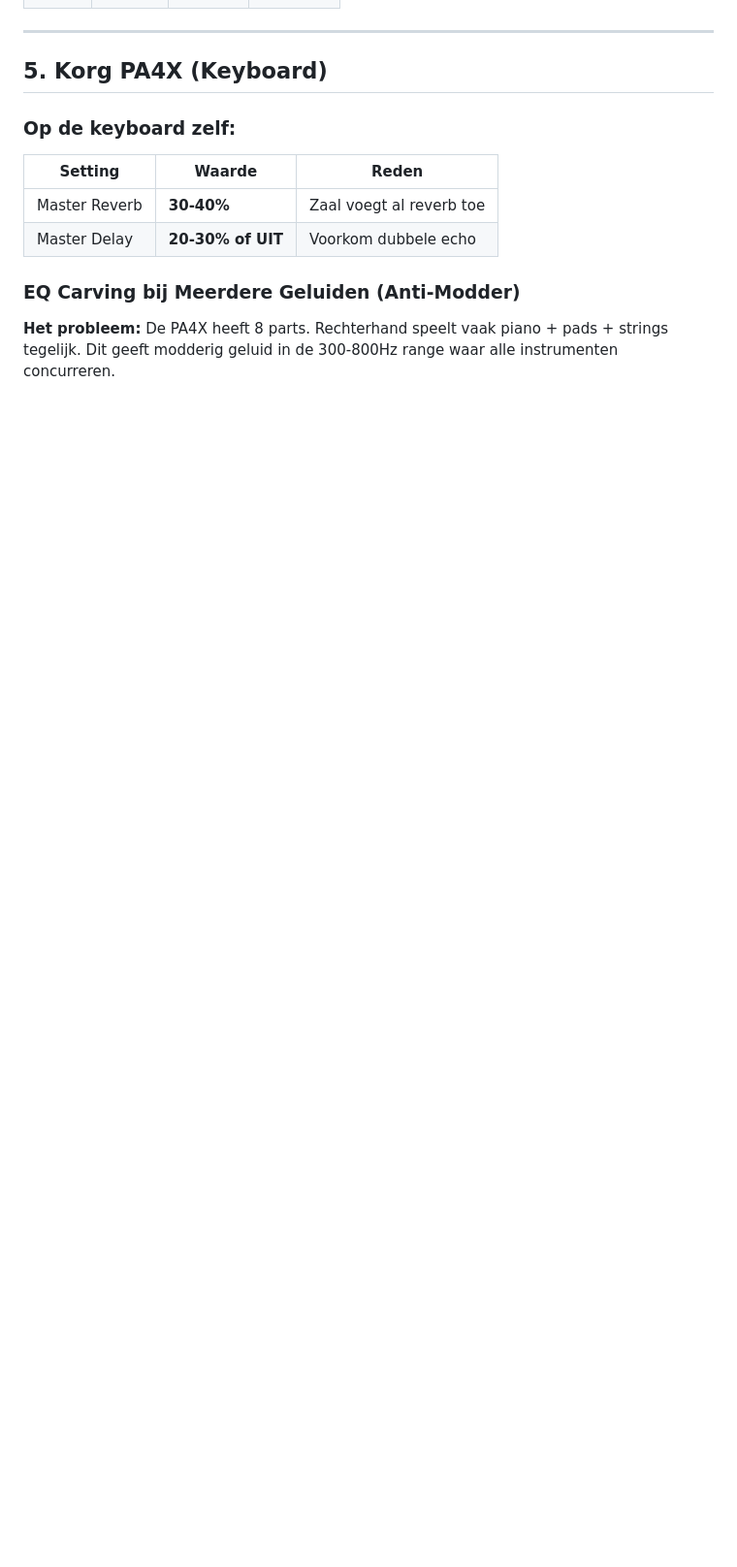
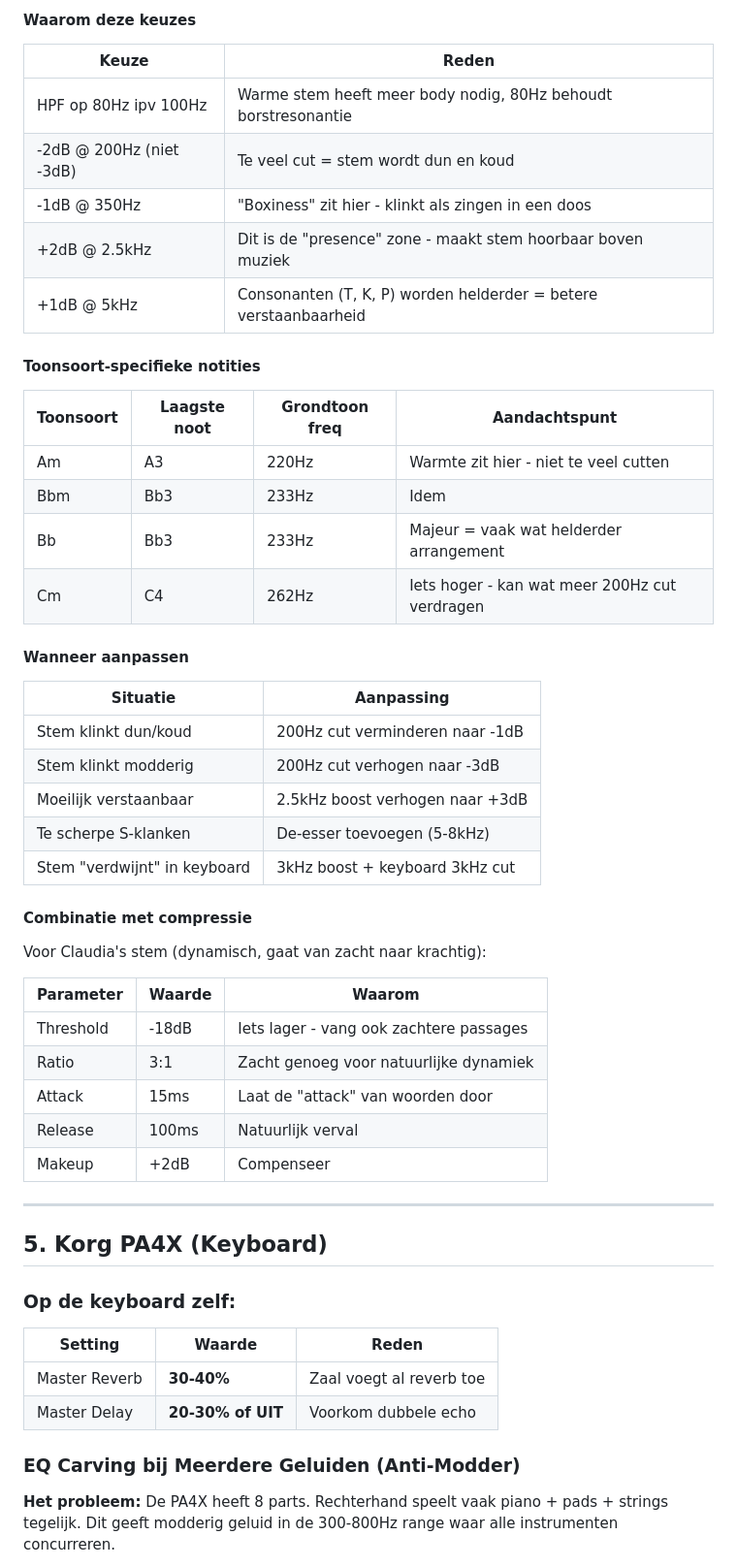
Before and after one commit to mateiclaudiu/worship-flow, a Markdown page: docs/settings-overzicht.md, the part around one of its changes. Shown at 97% size. Drawn GitHub-style; blank space fills up the shorter version.

```diff
--- a/docs/settings-overzicht.md
+++ b/docs/settings-overzicht.md
@@ -69,3 +125,43 @@ Alle apparaat instellingen op 1 pagina. Geoptimaliseerd voor: **grote katholieke
+#### Waarom deze keuzes
+
+| Keuze | Reden |
+|-------|-------|
+| HPF op 80Hz ipv 100Hz | Warme stem heeft meer body nodig, 80Hz behoudt borstresonantie |
+| -2dB @ 200Hz (niet -3dB) | Te veel cut = stem wordt dun en koud |
+| -1dB @ 350Hz | "Boxiness" zit hier - klinkt als zingen in een doos |
+| +2dB @ 2.5kHz | Dit is de "presence" zone - maakt stem hoorbaar boven muziek |
+| +1dB @ 5kHz | Consonanten (T, K, P) worden helderder = betere verstaanbaarheid |
+
+#### Toonsoort-specifieke notities
+
+| Toonsoort | Laagste noot | Grondtoon freq | Aandachtspunt |
+|-----------|--------------|----------------|---------------|
+| Am | A3 | 220Hz | Warmte zit hier - niet te veel cutten |
+| Bbm | Bb3 | 233Hz | Idem |
+| Bb | Bb3 | 233Hz | Majeur = vaak wat helderder arrangement |
+| Cm | C4 | 262Hz | Iets hoger - kan wat meer 200Hz cut verdragen |
+
+#### Wanneer aanpassen
+
+| Situatie | Aanpassing |
+|----------|------------|
+| Stem klinkt dun/koud | 200Hz cut verminderen naar -1dB |
+| Stem klinkt modderig | 200Hz cut verhogen naar -3dB |
+| Moeilijk verstaanbaar | 2.5kHz boost verhogen naar +3dB |
+| Te scherpe S-klanken | De-esser toevoegen (5-8kHz) |
+| Stem "verdwijnt" in keyboard | 3kHz boost + keyboard 3kHz cut |
+
+#### Combinatie met compressie
+
+Voor Claudia's stem (dynamisch, gaat van zacht naar krachtig):
+
+| Parameter | Waarde | Waarom |
+|-----------|--------|--------|
+| Threshold | -18dB | Iets lager - vang ook zachtere passages |
+| Ratio | 3:1 | Zacht genoeg voor natuurlijke dynamiek |
+| Attack | 15ms | Laat de "attack" van woorden door |
+| Release | 100ms | Natuurlijk verval |
+| Makeup | +2dB | Compenseer |
 
 ---
 
```
Also changed, not shown: other parts of docs/settings-overzicht.md (+56 -0 lines).
